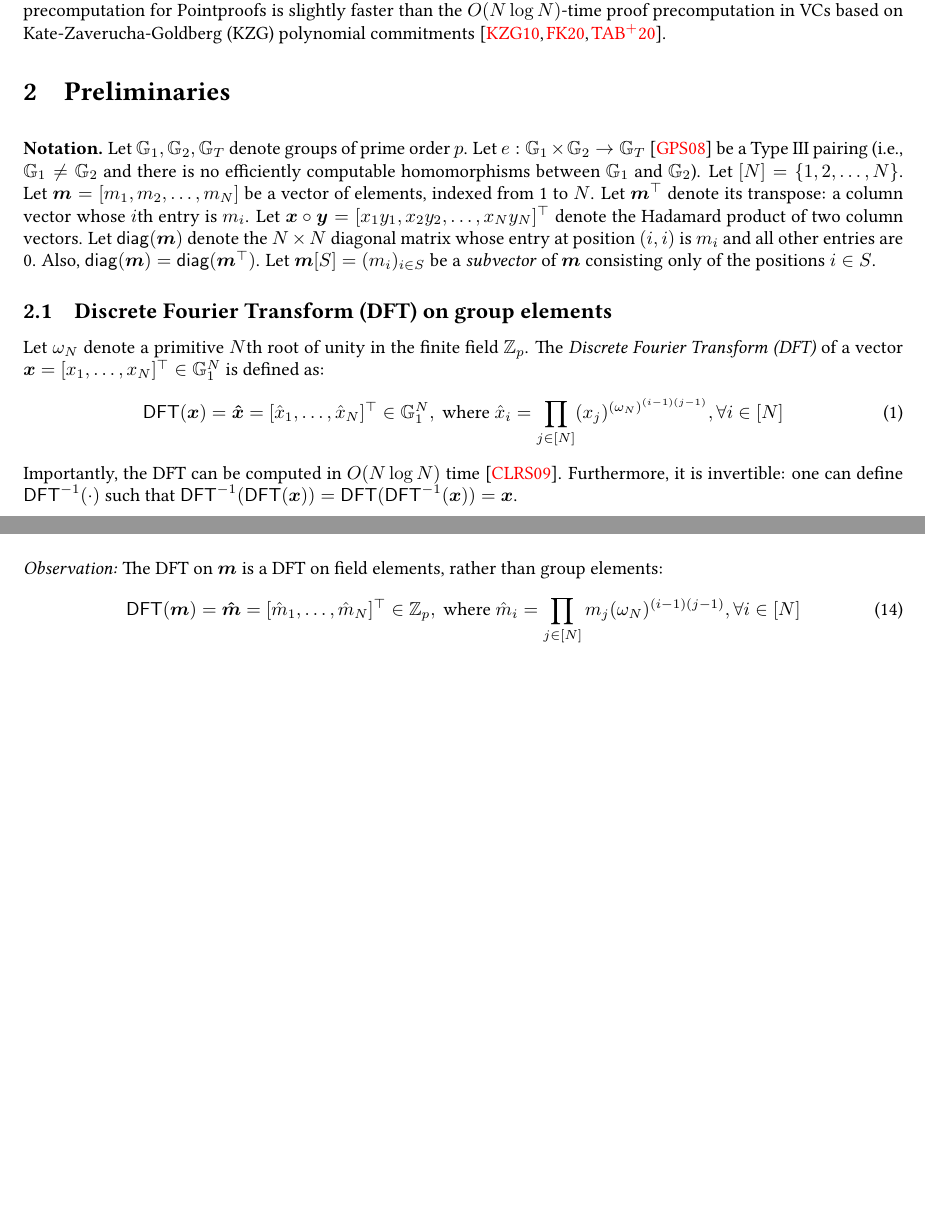
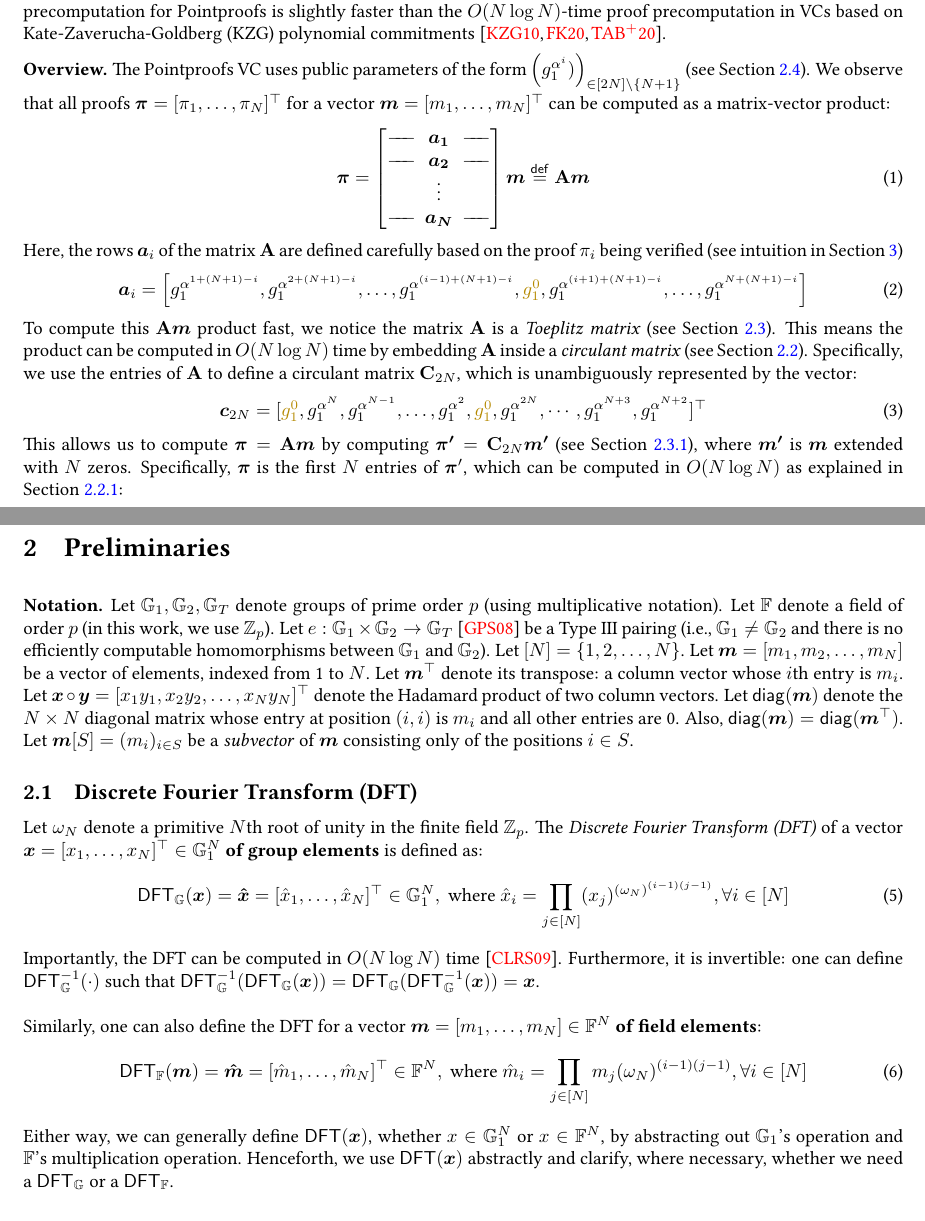
Before and after one commit to alinush/pointproofs-note, a LaTeX paper (main.tex, which reads defs.tex, intro.tex, prelims.tex): two parts of pages 1 and 3 of 9 before the commit and two parts of pages 1 and 2 of 9 after it, joined at a grey line, cut so that both start at the same text, the shorter picture padded with empty space. Compiled offline with pdfLaTeX.

Commit message:
oops, fixed some typos and added an overview in the intro

```diff
--- a/defs.tex
+++ b/defs.tex
@@ -1,3 +1,8 @@
+%
+% Construction-specific
+%
+\newcommand{\Grid}{\ensuremath{\myyellow{g_1^{0}}}}
+
 %
 % Colors
 %
@@ -39,6 +44,7 @@
 \newcommand{\bezout}{B\'ezout\xspace}
 \newcommand{\Gr}{\ensuremath{\mathbb{G}}\xspace}
 \newcommand{\Z}{\ensuremath{\mathbb{Z}}\xspace}
+\newcommand{\F}{\ensuremath{\mathbb{F}}\xspace}
 \newcommand{\Zp}{\ensuremath{\Z_p}\xspace}
 \newcommand{\lagr}{\ensuremath{\mathcal{L}}\xspace}
 \newcommand{\Oh}{\ensuremath{\mathcal{O}}}  % for Big-Oh notation
@@ -48,7 +54,11 @@
 \newcommand{\matr}[1]{\ensuremath{\mathbf{#1}}}
 \newcommand{\diag}{\ensuremath{\mathsf{diag}}}
 \newcommand{\dft}{\ensuremath{\mathsf{DFT}}}
-\newcommand{\invdft}{\ensuremath{\mathsf{DFT}^{-1}}}
+\newcommand{\dftG}{\ensuremath{\dft_{\Gr}}}
+\newcommand{\dftF}{\ensuremath{\dft_{\F}}}
+\newcommand{\invdft}{\ensuremath{\dft^{-1}}}
+\newcommand{\invdftG}{\ensuremath{\dftG^{-1}}}
+\newcommand{\invdftF}{\ensuremath{\dftF^{-1}}}
 
 % For adding "--- a_i ---" lines to a matrix A whose rows are a_i's
 % e.g., \begin{bmatrix} \llongdash a_i \rlongdash\end{bmatrix}
--- a/intro.tex
+++ b/intro.tex
@@ -9,3 +9,38 @@ Unfortunately, the fastest way to compute all $N$ proofs in the Pointproofs VC i
 In this short paper, we give a faster $O(N\log{N})$ time algorithm.
 We implement our algorithm and observe it outperforms the naive one very quickly (see \cref{f:benchmarks}).
 We also observe that our $O(N\log{N})$-time proof precomputation for Pointproofs is slightly faster than the $O(N\log{N})$-time proof precomputation in VCs based on Kate-Zaverucha-Goldberg (KZG) polynomial commitments~\cite{KZG10,FK20,TAB+20}.
+
+\parhead{Overview.}
+The Pointproofs VC uses public parameters of the form $\left(g_1^{\alpha^i})\right)_{\in[2N]\setminus \{N+1\}}$ (see \cref{s:pointproofs}).
+We observe that all proofs $\vect{\pi} = [\pi_1,\dots,\pi_N]^\top$ for a vector $\vect{m}=[m_1,\dots,m_N]^\top$ can be computed as a matrix-vector product:
+\begin{align}
+    \vect{\pi} = \begin{bmatrix}
+        \llongdash & \vect{a_1} & \rlongdash\\
+        \llongdash & \vect{a_2} & \rlongdash\\
+        & \vdots & \\
+        \llongdash & \vect{a_N} & \rlongdash
+    \end{bmatrix} \vect{m} \stackrel{\mathsf{def}}{=}  \matr{A} \vect{m}
+\end{align}
+Here, the rows $\vect{a}_i$ of the matrix $\matr{A}$ are defined carefully based on the proof $\pi_i$ being verified (see intuition in \cref{s:pointproofs:precompute-all-proofs})
+\begin{align}
+    \vect{a}_i &= \left[g_1^{\alpha^{1+(N+1)-i}}, g_1^{\alpha^{2+(N+1)-i}}, \dots, g_1^{\alpha^{(i-1)+(N+1)-i}}, \Grid, g_1^{\alpha^{(i+1)+(N+1)-i}}, \dots, g_1^{\alpha^{N+(N+1)-i}}\right]
+\end{align}
+To compute this $\matr{A} \vect{m}$ product fast, we notice the matrix $\matr{A}$ is a \textit{Toeplitz matrix} (see \cref{s:toeplitz}).
+This means the product can be computed in $O(N\log{N})$ time by embedding $\matr{A}$ inside a \textit{circulant matrix} (see \cref{s:circulant}).
+Specifically, we use the entries of $\matr{A}$ to define a circulant matrix $\matr{C}_{2N}$, which is unambiguously represented by the vector:
+\begin{align}
+    \vect{c}_{2N}
+    &= [
+    \Grid, g_1^{\alpha^N}, g_1^{\alpha^{N-1}},\dots, g_1^{\alpha^2},
+    \Grid,
+    g_1^{\alpha^{2N}},
+    \cdots,
+    g_1^{\alpha^{N+3}},
+    g_1^{\alpha^{N+2}}
+    ]^\top
+\end{align}
+This allows us to compute $\vect{\pi} = \matr{A} \vect{m}$ by computing $\vect{\pi'} = \matr{C}_{2N}\vect{m'}$ (see \cref{s:toeplitz:multiply-vec}), where $\vect{m'}$ is  $\vect{m}$ extended with $N$ zeros.
+Specifically, $\vect{\pi}$ is the first $N$ entries of $\vect{\pi}'$, which can be computed in $O(N\log{N})$ as explained in \cref{s:circulant:multiply-vec}:
+\begin{align}
+    \vect{\pi'} = \invdftG(\dftG(\vect{c}_{2N})\circ\dftF(\vect{m'}))
+\end{align}
--- a/prelims.tex
+++ b/prelims.tex
@@ -1,7 +1,8 @@
 \section{Preliminaries}
 
 \parhead{Notation.}
-Let $\Gr_1, \Gr_2, \Gr_T$ denote groups of prime order $p$.
+Let $\Gr_1, \Gr_2, \Gr_T$ denote groups of prime order $p$ (using multiplicative notation).
+Let $\F$ denote a field of order $p$ (in this work, we use $\Zp$).
 Let $e : \Gr_1 \times \Gr_2\rightarrow \Gr_T$~\cite{GPS08} be a Type III pairing (i.e., $\Gr_1\ne \Gr_2$ and there is no efficiently computable homomorphisms between $\Gr_1$ and $\Gr_2$).
 Let $[N] = \{1,2,\dots, N\}$.
 Let $\vect{m}=[m_1, m_2, \dots, m_N]$ be a vector of elements, indexed from 1 to $N$.
@@ -11,20 +12,25 @@ Let $\diag(\vect{m})$ denote the $N\times N$ diagonal matrix whose entry at posi
 Also, $\diag(\vect{m})=\diag(\vect{m}^\top)$.
 Let $\vect{m}[S] = (m_i)_{i \in S}$ be a \textit{subvector} of $\vect{m}$ consisting only of the positions $i\in S$.
 
-\subsection{Discrete Fourier Transform (DFT) on group elements}
+\subsection{Discrete Fourier Transform (DFT)}
 \label{s:dft}
 
 Let $\omega_N$ denote a primitive $N$th root of unity in the finite field $\Zp$.
-The \textit{Discrete Fourier Transform (DFT)} of a vector $\vect{x} = [x_1,\dots,x_N]^\top \in \Gr_1^N$ is defined as:
+The \textit{Discrete Fourier Transform (DFT)} of a vector $\vect{x} = [x_1,\dots,x_N]^\top \in \Gr_1^N$ \textbf{of group elements} is defined as:
 \begin{align}
-    \dft(\vect{x}) &= \vect{\hat{x}} = [\hat{x}_1, \dots, \hat{x}_N]^\top\in \Gr_1^N,\ \text{where}\ \hat{x}_i= \prod_{j\in [N]} (x_j)^{(\omega_N)^{(i-1)(j-1)}},\forall i\in[N]
+    \dftG(\vect{x}) &= \vect{\hat{x}} = [\hat{x}_1, \dots, \hat{x}_N]^\top\in \Gr_1^N,\ \text{where}\ \hat{x}_i= \prod_{j\in [N]} (x_j)^{(\omega_N)^{(i-1)(j-1)}},\forall i\in[N]
 \end{align}
 Importantly, the DFT can be computed in $O(N\log{N})$ time~\cite{CLRS09}.
-Furthermore, it is invertible: one can define $\invdft(\cdot)$ such that $\invdft(\dft(\vect{x})) = \dft(\invdft(\vect{x})) = \vect{x}$.
-%where:
-%\begin{align}
-%
-%\end{align}
+Furthermore, it is invertible: one can define $\invdftG(\cdot)$ such that $\invdftG(\dftG(\vect{x})) = \dftG(\invdftG(\vect{x})) = \vect{x}$.
+\\
+
+\noindent Similarly, one can also define the DFT for a vector $\vect{m}=[m_1,\dots,m_N]\in \F^N$ \textbf{of field elements}:
+\begin{align}
+    \dftF(\vect{m}) &= \vect{\hat{m}} = [\hat{m}_1, \dots, \hat{m}_N]^\top\in \F^N,\ \text{where}\ \hat{m}_i= \prod_{j\in [N]} m_j (\omega_N)^{(i-1)(j-1)},\forall i\in[N]
+\end{align}
+
+\noindent Either way, we can generally define $\dft(\vect{x})$, whether $x\in\Gr_1^N$ or $x\in \F^N$, by abstracting out $\Gr_1$'s operation and $\F$'s multiplication operation.
+Henceforth, we use $\dft(\vect{x})$ abstractly and clarify, where necessary, whether we need a $\dftG$ or a $\dftF$.
 
 \subsubsection{The DFT matrix}
 \label{s:dft:matrix}
@@ -121,12 +127,6 @@ It is also well-known that the above diagonalization can be leveraged to efficie
 \end{align}
 In other words, such products by circulant matrices reduce to computing two DFTs and one inverse DFT.
 Overall, this takes $O(N\log{N})$ time.
-\\
-
-\noindent\textit{Observation:} The DFT on $\vect{m}$ is a DFT on field elements, rather than group elements:
-\begin{align}
-    \dft(\vect{m}) &= \vect{\hat{m}} = [\hat{m}_1, \dots, \hat{m}_N]^\top\in \Zp,\ \text{where}\ \hat{m}_i= \prod_{j\in [N]} m_j (\omega_N)^{(i-1)(j-1)},\forall i\in[N]
-\end{align}
 
 \subsection{Toeplitz matrices}
 \label{s:toeplitz}
```
Also changed, not shown: constr.tex (+12 -14 lines), impl.tex (+1 -1 lines).
